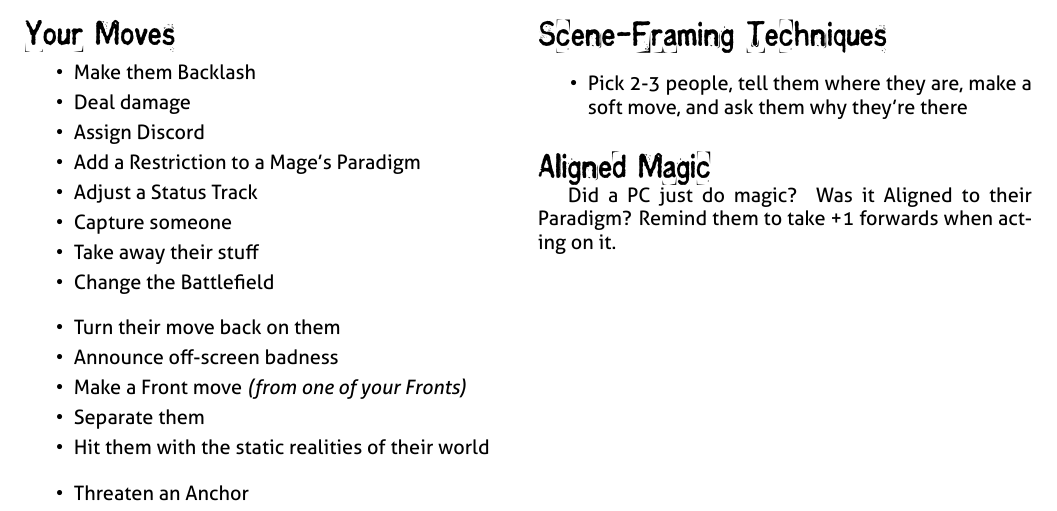
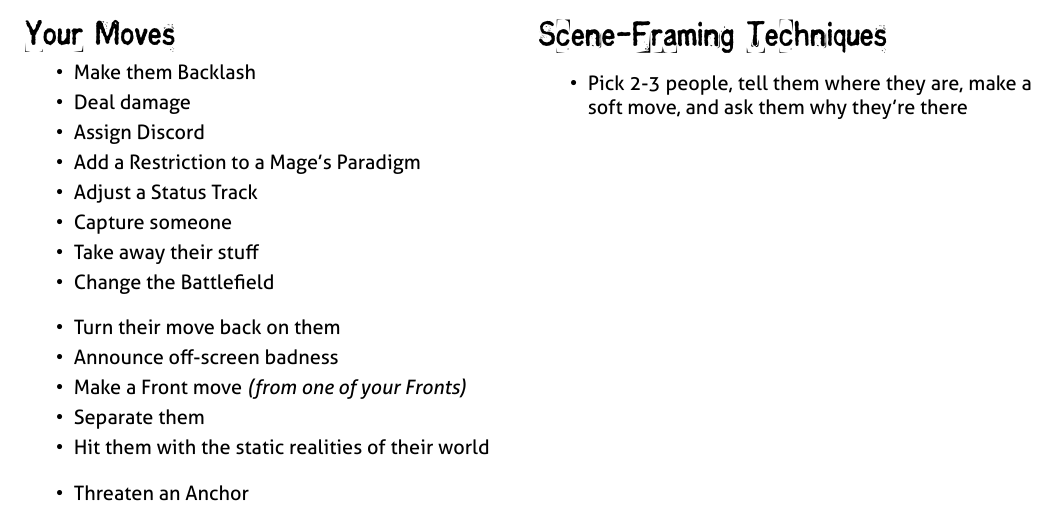
Before and after one commit to epw/consensus, a LaTeX document (mcsheet.tex): part of the page, cut so that both start at the same text. Compiled offline with XeLaTeX.

Commit message:
Removed Aligned reminder from MC sheet

```diff
--- a/mcsheet.tex
+++ b/mcsheet.tex
@@ -113,11 +113,6 @@ What honesty demands
   ask them why they're there
 \end{itemize}
 
-\SECTION{Aligned Magic}
-
-Did a PC just do magic? Was it Aligned to their Paradigm? Remind them
-to take +1 forwards when acting on it.
-
 \end{multicols}
 
 \end{document}
```
Also changed, not shown: mcsheet.pdf.
